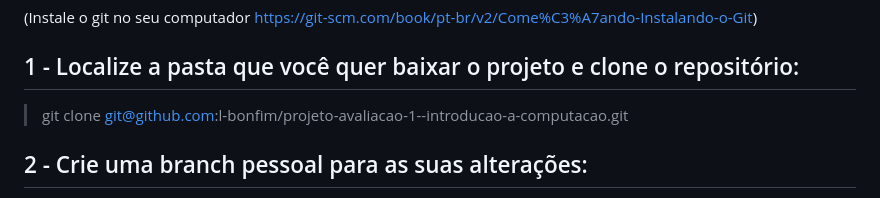
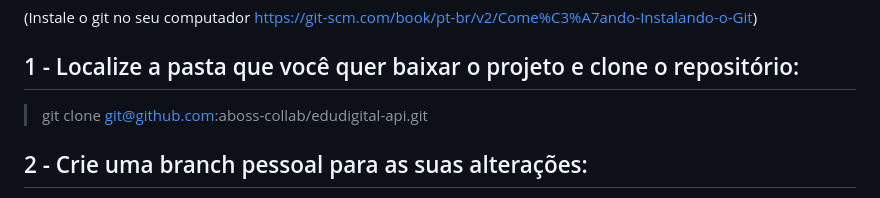
Before and after one commit to aboss-collab/edudigital-api, a Markdown page: intrucoes-para-o-projeto.md, the part around the change. Rendered like a GitHub page.

Commit message:
Update clone command in project instructions

```diff
--- a/intrucoes-para-o-projeto.md
+++ b/intrucoes-para-o-projeto.md
@@ -4,7 +4,7 @@
 
 ## 1 - Localize a pasta que você quer baixar o projeto e clone o repositório:
 
->git clone git@github.com:l-bonfim/projeto-avaliacao-1--introducao-a-computacao.git
+>git clone git@github.com:aboss-collab/edudigital-api.git
 
 ## 2 - Crie uma branch pessoal para as suas alterações:
 
```
